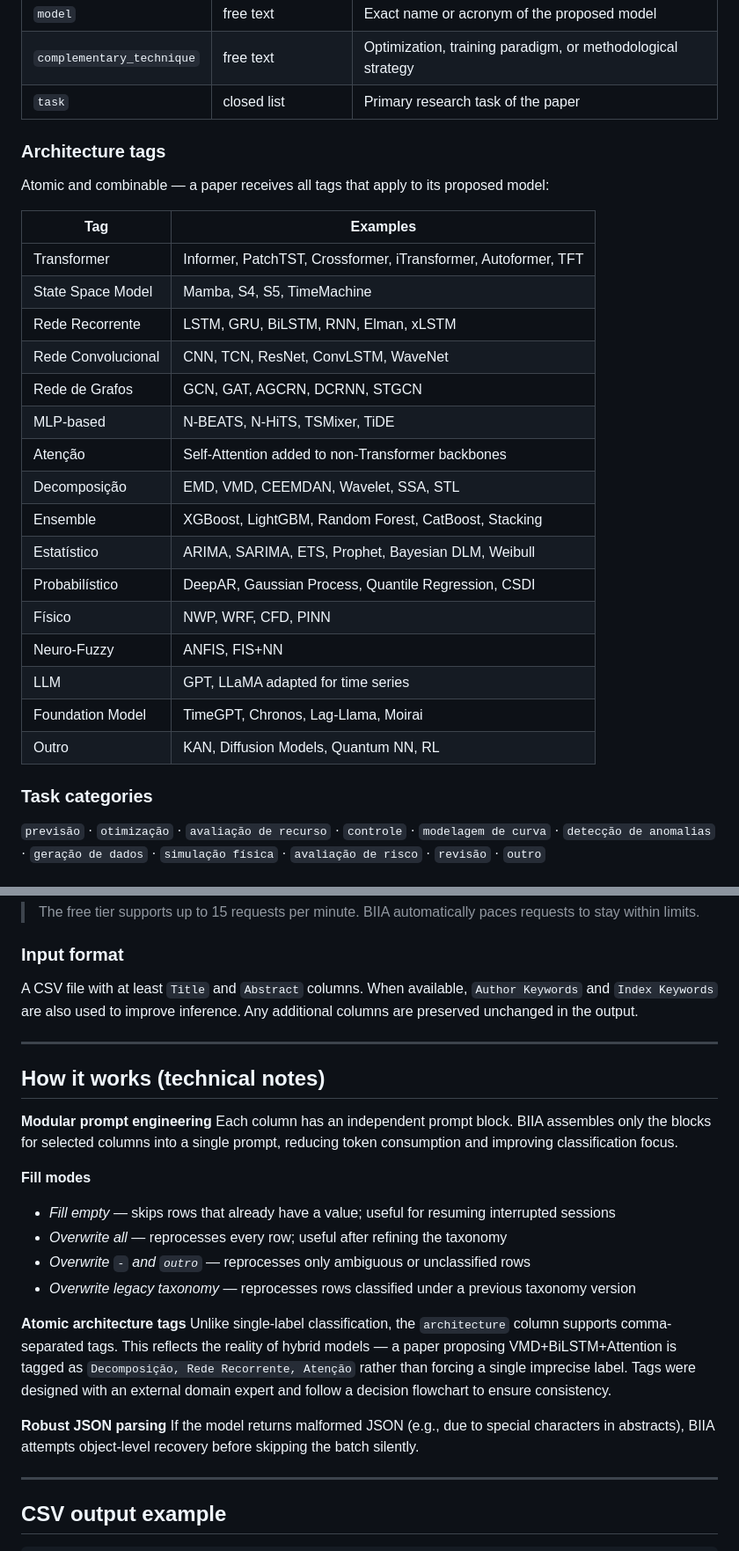
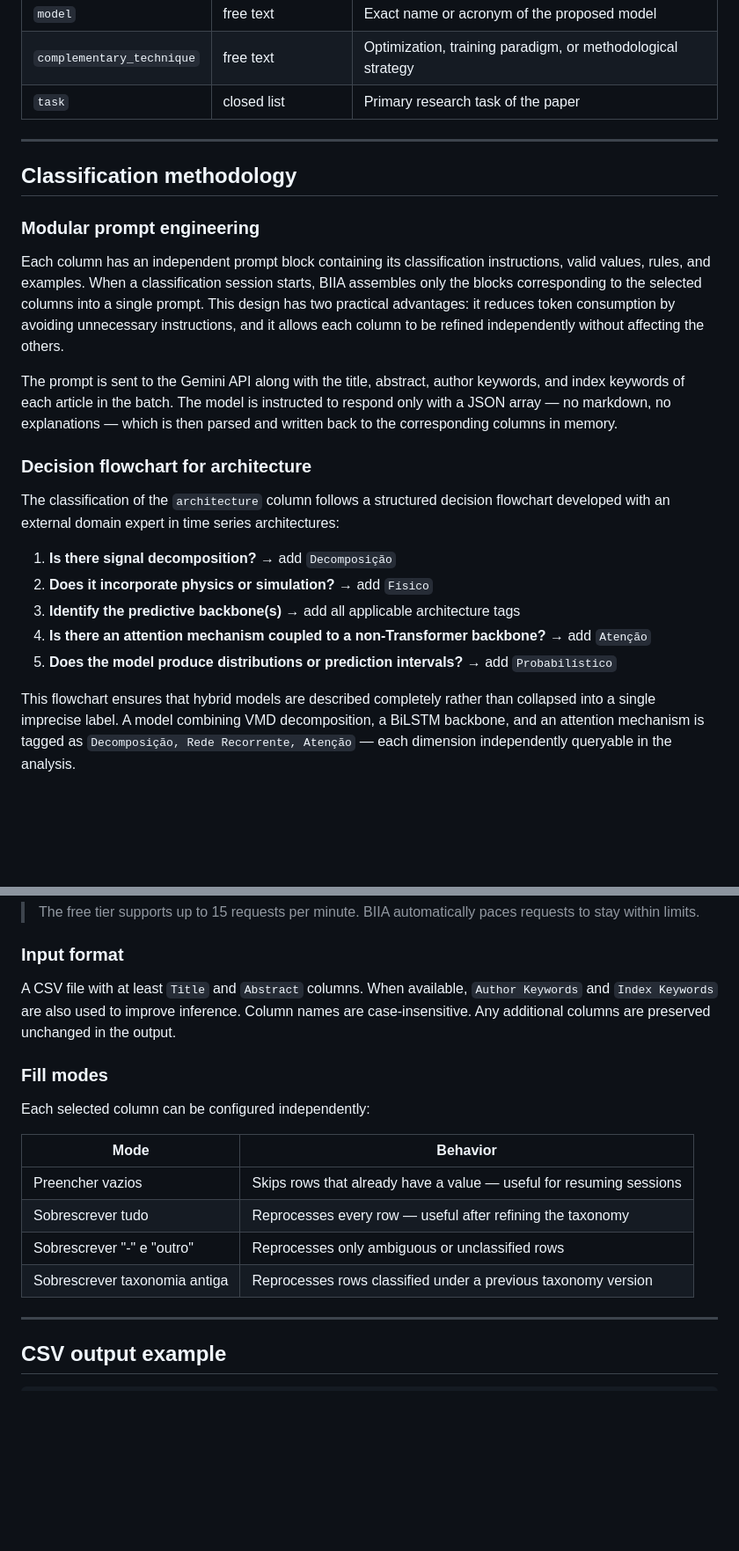
Before and after one commit to tathianamb/biia, a Markdown page: README.md, 2 parts joined by grey strips. Shown at 88% size. Drawn GitHub-style; blank space fills up the shorter version.

Commit message:
Revise README for improved architecture and classification info
Update README to enhance clarity and detail on architecture tags and classification methodology.

```diff
--- a/README.md
+++ b/README.md
@@ -32,29 +34,25 @@ BIIA was developed as part of a systematic literature review on **wind energy fo
 | `complementary_technique` | free text | Optimization, training paradigm, or methodological strategy |
 | `task` | closed list | Primary research task of the paper |
 
-### Architecture tags
+---
 
-Atomic and combinable — a paper receives all tags that apply to its proposed model:
+## Classification methodology
 
-| Tag | Examples |
-|-----|---------|
-| Transformer | Informer, PatchTST, Crossformer, iTransformer, Autoformer, TFT |
-| State Space Model | Mamba, S4, S5, TimeMachine |
-| Rede Recorrente | LSTM, GRU, BiLSTM, RNN, Elman, xLSTM |
-| Rede Convolucional | CNN, TCN, ResNet, ConvLSTM, WaveNet |
-| Rede de Grafos | GCN, GAT, AGCRN, DCRNN, STGCN |
-| MLP-based | N-BEATS, N-HiTS, TSMixer, TiDE |
-| Atenção | Self-Attention added to non-Transformer backbones |
-| Decomposição | EMD, VMD, CEEMDAN, Wavelet, SSA, STL |
-| Ensemble | XGBoost, LightGBM, Random Forest, CatBoost, Stacking |
-| Estatístico | ARIMA, SARIMA, ETS, Prophet, Bayesian DLM, Weibull |
-| Probabilístico | DeepAR, Gaussian Process, Quantile Regression, CSDI |
-| Físico | NWP, WRF, CFD, PINN |
-| Neuro-Fuzzy | ANFIS, FIS+NN |
-| LLM | GPT, LLaMA adapted for time series |
-| Foundation Model | TimeGPT, Chronos, Lag-Llama, Moirai |
-| Outro | KAN, Diffusion Models, Quantum NN, RL |
+### Modular prompt engineering
 
-### Task categories
+Each column has an independent prompt block containing its classification instructions, valid values, rules, and examples. When a classification session starts, BIIA assembles only the blocks corresponding to the selected columns into a single prompt. This design has two practical advantages: it reduces token consumption by avoiding unnecessary instructions, and it allows each column to be refined independently without affecting the others.
 
-`previsão` · `otimização` · `avaliação de recurso` · `controle` · `modelagem de curva` · `detecção de anomalias` · `geração de dados` · `simulação física` · `avaliação de risco` · `revisão` · `outro`
+The prompt is sent to the Gemini API along with the title, abstract, author keywords, and index keywords of each article in the batch. The model is instructed to respond only with a JSON array — no markdown, no explanations — which is then parsed and written back to the corresponding columns in memory.
+
+### Decision flowchart for architecture
+
+The classification of the `architecture` column follows a structured decision flowchart developed with an external domain expert in time series architectures:
+
+1. **Is there signal decomposition?** → add `Decomposição`
+2. **Does it incorporate physics or simulation?** → add `Físico`
+3. **Identify the predictive backbone(s)** → add all applicable architecture tags
+4. **Is there an attention mechanism coupled to a non-Transformer backbone?** → add `Atenção`
+5. **Does the model produce distributions or prediction intervals?** → add `Probabilístico`
+
+This flowchart ensures that hybrid models are described completely rather than collapsed into a single imprecise label. A model combining VMD decomposition, a BiLSTM backbone, and an attention mechanism is tagged as `Decomposição, Rede Recorrente, Atenção` — each dimension independently queryable in the analysis.
+
@@ -80,26 +134,17 @@ BIIA uses the [Google Gemini API](https://aistudio.google.com). You will need a
 > The free tier supports up to 15 requests per minute. BIIA automatically paces requests to stay within limits.
 
 ### Input format
-A CSV file with at least `Title` and `Abstract` columns. When available, `Author Keywords` and `Index Keywords` are also used to improve inference. Any additional columns are preserved unchanged in the output.
+A CSV file with at least `Title` and `Abstract` columns. When available, `Author Keywords` and `Index Keywords` are also used to improve inference. Column names are case-insensitive. Any additional columns are preserved unchanged in the output.
 
----
+### Fill modes
+Each selected column can be configured independently:
 
-## How it works (technical notes)
-
-**Modular prompt engineering**
-Each column has an independent prompt block. BIIA assembles only the blocks for selected columns into a single prompt, reducing token consumption and improving classification focus.
-
-**Fill modes**
-- *Fill empty* — skips rows that already have a value; useful for resuming interrupted sessions
-- *Overwrite all* — reprocesses every row; useful after refining the taxonomy
-- *Overwrite `-` and `outro`* — reprocesses only ambiguous or unclassified rows
-- *Overwrite legacy taxonomy* — reprocesses rows classified under a previous taxonomy version
-
-**Atomic architecture tags**
-Unlike single-label classification, the `architecture` column supports comma-separated tags. This reflects the reality of hybrid models — a paper proposing VMD+BiLSTM+Attention is tagged as `Decomposição, Rede Recorrente, Atenção` rather than forcing a single imprecise label. Tags were designed with an external domain expert and follow a decision flowchart to ensure consistency.
-
-**Robust JSON parsing**
-If the model returns malformed JSON (e.g., due to special characters in abstracts), BIIA attempts object-level recovery before skipping the batch silently.
+| Mode | Behavior |
+|------|----------|
+| Preencher vazios | Skips rows that already have a value — useful for resuming sessions |
+| Sobrescrever tudo | Reprocesses every row — useful after refining the taxonomy |
+| Sobrescrever "-" e "outro" | Reprocesses only ambiguous or unclassified rows |
+| Sobrescrever taxonomia antiga | Reprocesses rows classified under a previous taxonomy version |
 
 ---
 
```
Also changed, not shown: other parts of README.md (+58 -6 lines).
